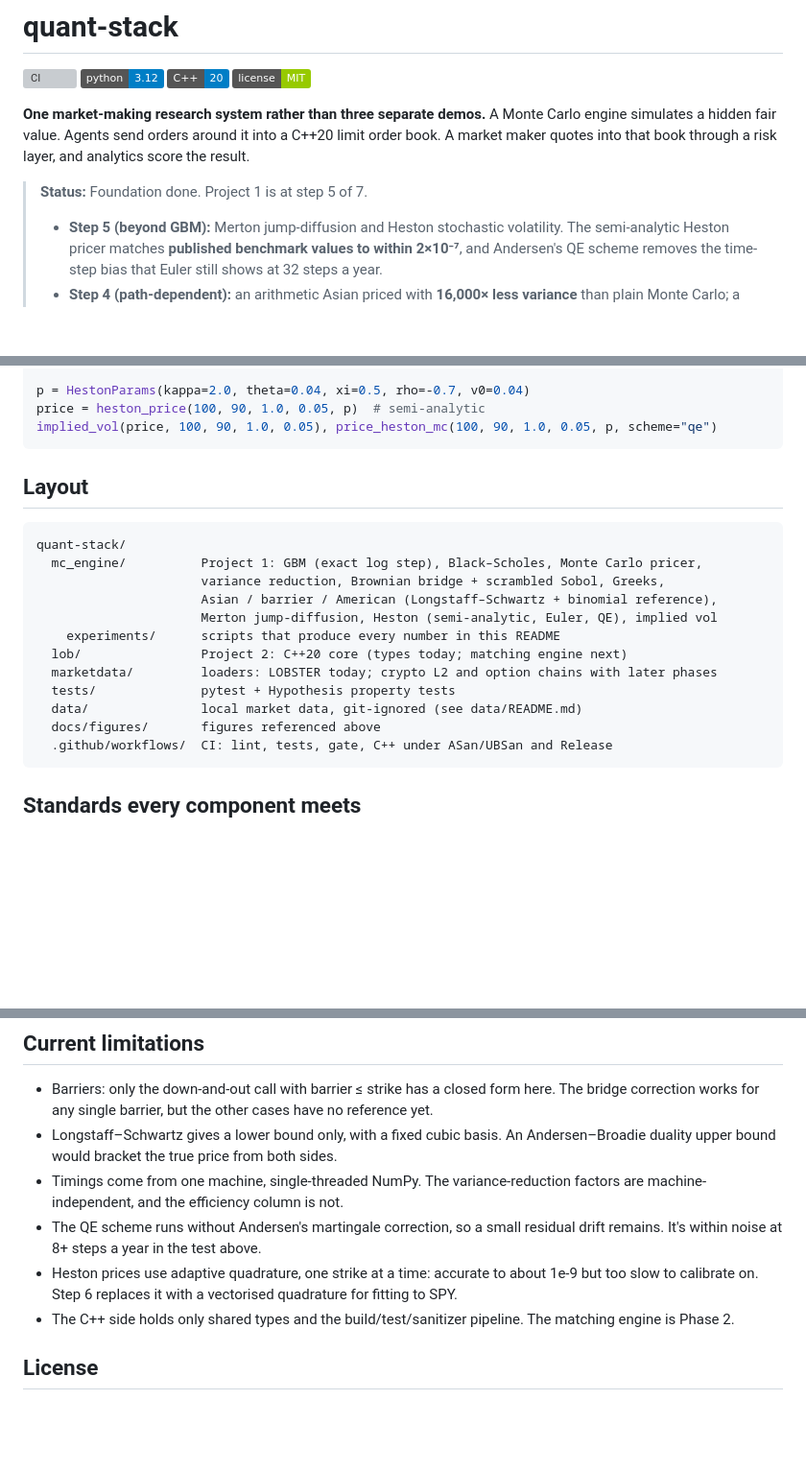
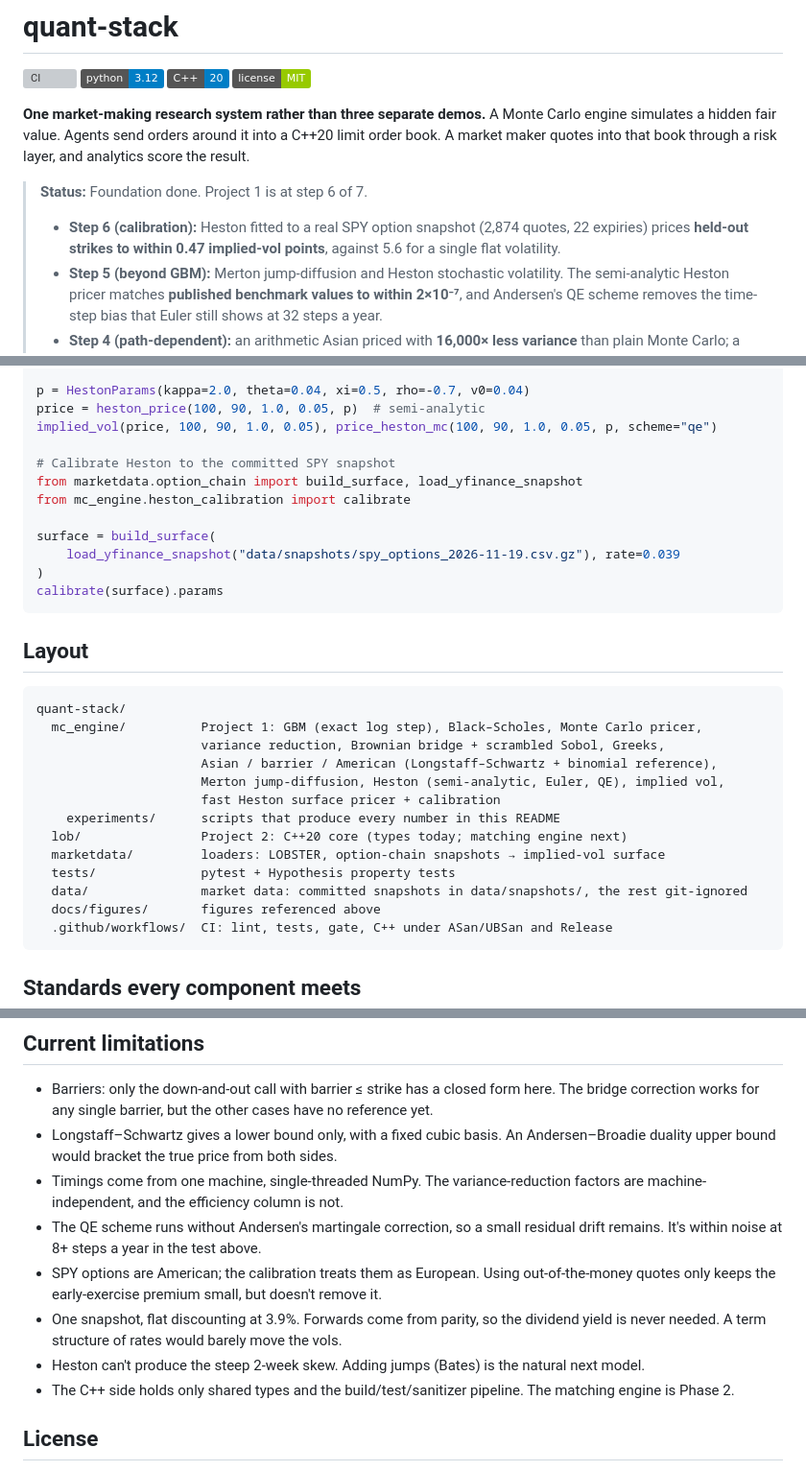
Before and after one commit to naqi-zaidi/quant-stack, a Markdown page: README.md, 3 parts joined by grey strips. Shown at 96% size. Drawn GitHub-style; badges without logos; blank space fills up the shorter version; grey boxes are pictures that could not be loaded.

````diff
--- a/README.md
+++ b/README.md
@@ -7,7 +7,8 @@
 
 **One market-making research system rather than three separate demos.** A Monte Carlo engine simulates a hidden fair value. Agents send orders around it into a C++20 limit order book. A market maker quotes into that book through a risk layer, and analytics score the result.
 
-> **Status:** Foundation done. Project 1 is at step 5 of 7.
+> **Status:** Foundation done. Project 1 is at step 6 of 7.
+> - **Step 6 (calibration):** Heston fitted to a real SPY option snapshot (2,874 quotes, 22 expiries) prices **held-out strikes to within 0.47 implied-vol points**, against 5.6 for a single flat volatility.
 > - **Step 5 (beyond GBM):** Merton jump-diffusion and Heston stochastic volatility. The semi-analytic Heston pricer matches **published benchmark values to within 2×10⁻⁷**, and Andersen's QE scheme removes the time-step bias that Euler still shows at 32 steps a year.
 > - **Step 4 (path-dependent):** an arithmetic Asian priced with **16,000× less variance** than plain Monte Carlo; a barrier option with **no monitoring bias at any grid size**; and American puts by Longstaff–Schwartz, **within 1% of a binomial reference**.
 > - **Step 3 (Greeks):** delta and vega from three estimators all land within 4 standard errors of Black–Scholes. The pathwise estimator's known failure on digital options is shown, not hidden.
@@ -288,6 +319,15 @@ from mc_engine.implied_vol import implied_vol
 p = HestonParams(kappa=2.0, theta=0.04, xi=0.5, rho=-0.7, v0=0.04)
 price = heston_price(100, 90, 1.0, 0.05, p)  # semi-analytic
 implied_vol(price, 100, 90, 1.0, 0.05), price_heston_mc(100, 90, 1.0, 0.05, p, scheme="qe")
+
+# Calibrate Heston to the committed SPY snapshot
+from marketdata.option_chain import build_surface, load_yfinance_snapshot
+from mc_engine.heston_calibration import calibrate
+
+surface = build_surface(
+    load_yfinance_snapshot("data/snapshots/spy_options_2026-11-19.csv.gz"), rate=0.039
+)
+calibrate(surface).params
 ```
 
 ## Layout
@@ -297,12 +337,13 @@ quant-stack/
   mc_engine/          Project 1: GBM (exact log step), Black–Scholes, Monte Carlo pricer,
                       variance reduction, Brownian bridge + scrambled Sobol, Greeks,
                       Asian / barrier / American (Longstaff–Schwartz + binomial reference),
-                      Merton jump-diffusion, Heston (semi-analytic, Euler, QE), implied vol
+                      Merton jump-diffusion, Heston (semi-analytic, Euler, QE), implied vol,
+                      fast Heston surface pricer + calibration
     experiments/      scripts that produce every number in this README
   lob/                Project 2: C++20 core (types today; matching engine next)
-  marketdata/         loaders: LOBSTER today; crypto L2 and option chains with later phases
+  marketdata/         loaders: LOBSTER, option-chain snapshots → implied-vol surface
   tests/              pytest + Hypothesis property tests
-  data/               local market data, git-ignored (see data/README.md)
+  data/               market data: committed snapshots in data/snapshots/, the rest git-ignored
   docs/figures/       figures referenced above
   .github/workflows/  CI: lint, tests, gate, C++ under ASan/UBSan and Release
 ```
@@ -320,7 +361,9 @@ quant-stack/
 - Longstaff–Schwartz gives a lower bound only, with a fixed cubic basis. An Andersen–Broadie duality upper bound would bracket the true price from both sides.
 - Timings come from one machine, single-threaded NumPy. The variance-reduction factors are machine-independent, and the efficiency column is not.
 - The QE scheme runs without Andersen's martingale correction, so a small residual drift remains. It's within noise at 8+ steps a year in the test above.
-- Heston prices use adaptive quadrature, one strike at a time: accurate to about 1e-9 but too slow to calibrate on. Step 6 replaces it with a vectorised quadrature for fitting to SPY.
+- SPY options are American; the calibration treats them as European. Using out-of-the-money quotes only keeps the early-exercise premium small, but doesn't remove it.
+- One snapshot, flat discounting at 3.9%. Forwards come from parity, so the dividend yield is never needed. A term structure of rates would barely move the vols.
+- Heston can't produce the steep 2-week skew. Adding jumps (Bates) is the natural next model.
 - The C++ side holds only shared types and the build/test/sanitizer pipeline. The matching engine is Phase 2.
 
 ## License
````
Also changed, not shown: other parts of README.md (+31 -1 lines), data/README.md (+17 -1 lines), docs/figures/spy_heston_smiles.png (added), 9 other files.
